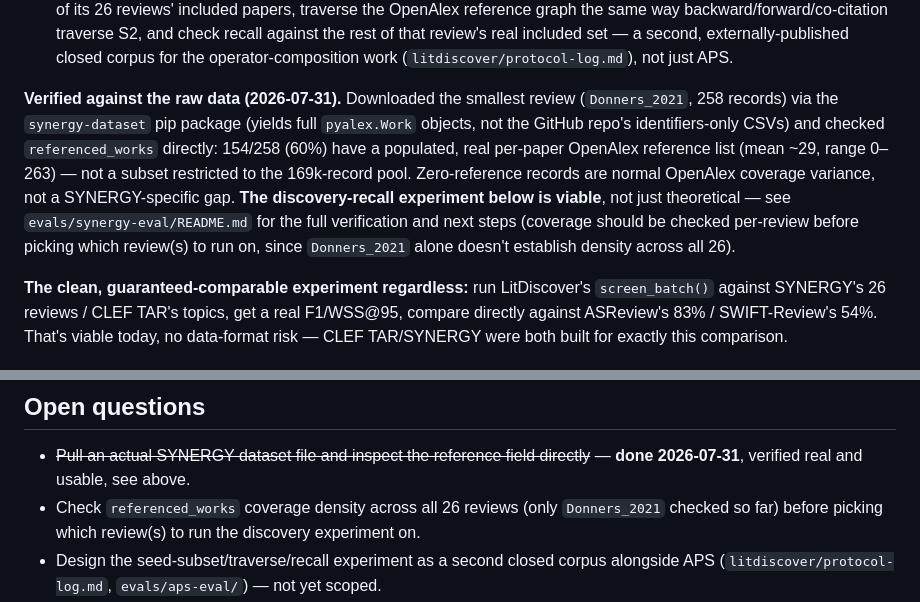
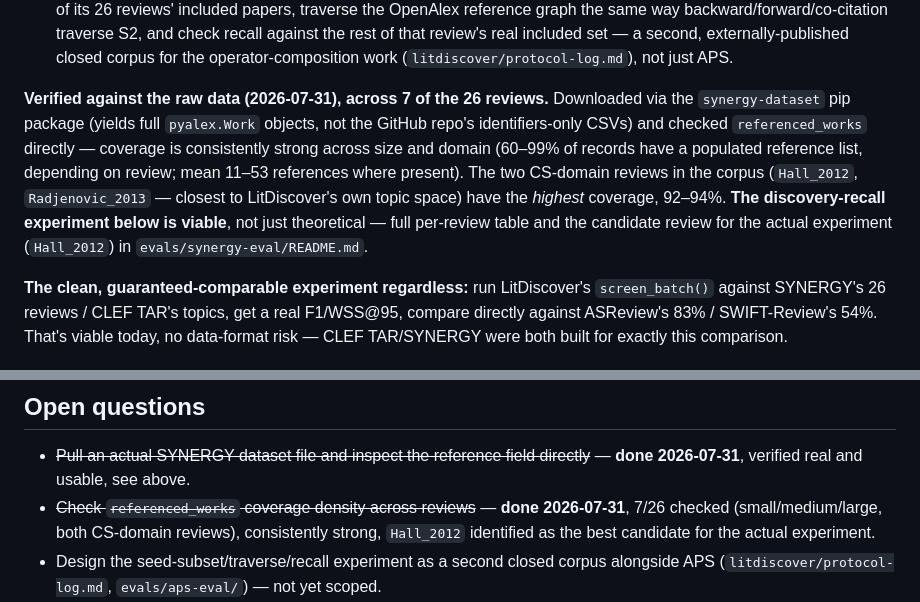
Before and after one commit to davidcagoh/citation-networks, a Markdown page: wiki/evaluation.md, 2 parts joined by grey strips. GitHub-like rendering.

Commit message:
docs: record SYNERGY per-review coverage check, close out evaluation.md open question

```diff
--- a/wiki/evaluation.md
+++ b/wiki/evaluation.md
@@ -86,15 +86,15 @@ and support different experiments:
   real included set — a second, externally-published closed corpus for the operator-composition
   work (`litdiscover/protocol-log.md`), not just APS.
 
-**Verified against the raw data (2026-07-31).** Downloaded the smallest review (`Donners_2021`,
-258 records) via the `synergy-dataset` pip package (yields full `pyalex.Work` objects, not the
-GitHub repo's identifiers-only CSVs) and checked `referenced_works` directly: 154/258 (60%) have a
-populated, real per-paper OpenAlex reference list (mean ~29, range 0–263) — not a subset
-restricted to the 169k-record pool. Zero-reference records are normal OpenAlex coverage variance,
-not a SYNERGY-specific gap. **The discovery-recall experiment below is viable**, not just
-theoretical — see `evals/synergy-eval/README.md` for the full verification and next steps
-(coverage should be checked per-review before picking which review(s) to run on, since
-`Donners_2021` alone doesn't establish density across all 26).
+**Verified against the raw data (2026-07-31), across 7 of the 26 reviews.** Downloaded via the
+`synergy-dataset` pip package (yields full `pyalex.Work` objects, not the GitHub repo's
+identifiers-only CSVs) and checked `referenced_works` directly — coverage is consistently strong
+across size and domain (60–99% of records have a populated reference list, depending on review;
+mean 11–53 references where present). The two CS-domain reviews in the corpus (`Hall_2012`,
+`Radjenovic_2013` — closest to LitDiscover's own topic space) have the *highest* coverage, 92–94%.
+**The discovery-recall experiment below is viable**, not just theoretical — full per-review table
+and the candidate review for the actual experiment (`Hall_2012`) in
+`evals/synergy-eval/README.md`.
 
 **The clean, guaranteed-comparable experiment regardless:** run LitDiscover's `screen_batch()`
 against SYNERGY's 26 reviews / CLEF TAR's topics, get a real F1/WSS@95, compare directly against
@@ -159,8 +159,9 @@ literature might otherwise expect Q-SYNTH held to that same unvalidated bar.
 
 - ~~Pull an actual SYNERGY dataset file and inspect the reference field directly~~ — **done
   2026-07-31**, verified real and usable, see above.
-- Check `referenced_works` coverage density across all 26 reviews (only `Donners_2021` checked so
-  far) before picking which review(s) to run the discovery experiment on.
+- ~~Check `referenced_works` coverage density across reviews~~ — **done 2026-07-31**, 7/26 checked
+  (small/medium/large, both CS-domain reviews), consistently strong, `Hall_2012` identified as the
+  best candidate for the actual experiment.
 - Design the seed-subset/traverse/recall experiment as a second closed corpus alongside APS
   (`litdiscover/protocol-log.md`, `evals/aps-eval/`) — not yet scoped.
 - Run LitDiscover's `screen_batch()` against SYNERGY/CLEF TAR — the clean, low-risk experiment,
```
